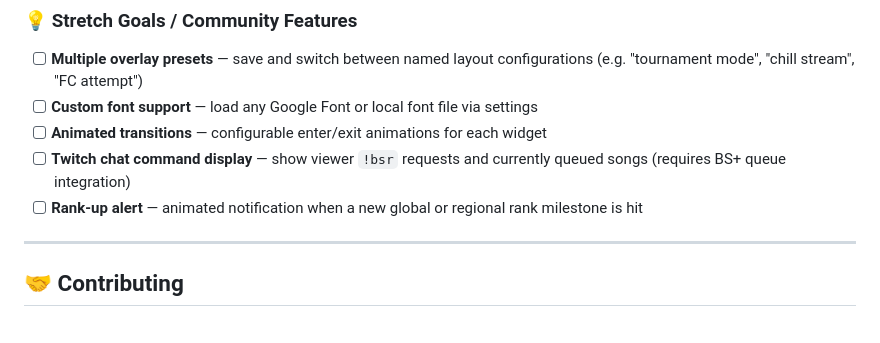
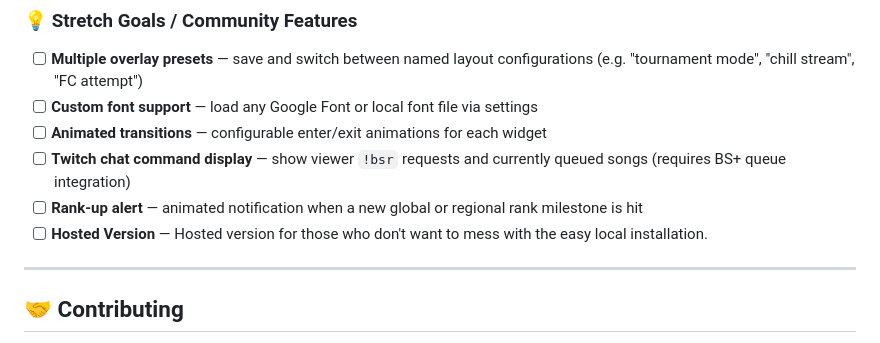
Before and after one commit to x1708er/bsplusoverlay, a Markdown page: README.md, the part around the change. GitHub-like rendering.

Commit message:
Add hosted version feature on Roadmap to README
Added a note about the hosted version feature in the README.

```diff
--- a/README.md
+++ b/README.md
@@ -151,6 +151,7 @@ This project is actively being developed. The roadmap is organized by priority a
 - [ ] **Animated transitions** — configurable enter/exit animations for each widget
 - [ ] **Twitch chat command display** — show viewer `!bsr` requests and currently queued songs (requires BS+ queue integration)
 - [ ] **Rank-up alert** — animated notification when a new global or regional rank milestone is hit
+- [ ] **Hosted Version** — Hosted version for those who don't want to mess with the easy local installation.
 
 ---
 
```
